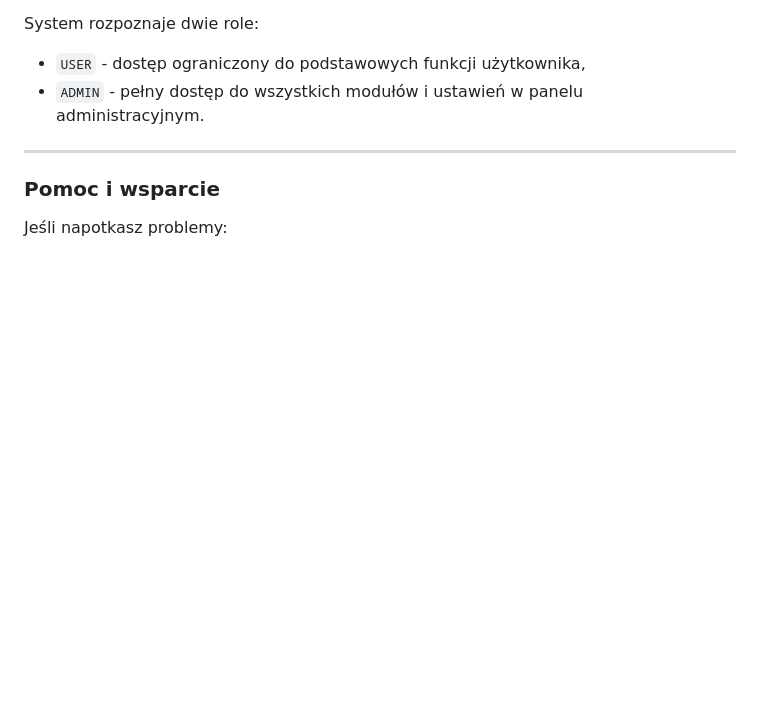
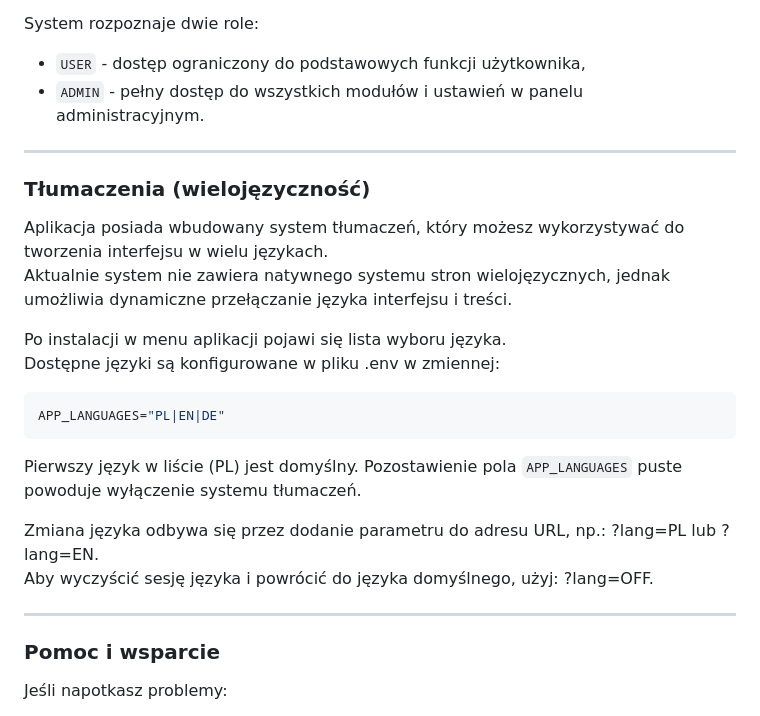
Before and after one commit to artimman/dbmframework, a Markdown page: _Documents/Docs/installer.md, the part around the change. Drawn GitHub-style; blank space fills up the shorter version.

Commit message:
DbM Framework v4.1.3, Readme update 2

````diff
--- a/_Documents/Docs/installer.md
+++ b/_Documents/Docs/installer.md
@@ -71,6 +71,25 @@ System rozpoznaje dwie role:
 
 ---
 
+### Tłumaczenia (wielojęzyczność)
+
+Aplikacja posiada wbudowany system tłumaczeń, który możesz wykorzystywać do tworzenia interfejsu w wielu językach.
+Aktualnie system nie zawiera natywnego systemu stron wielojęzycznych, jednak umożliwia dynamiczne przełączanie języka interfejsu i treści.
+
+Po instalacji w menu aplikacji pojawi się lista wyboru języka.
+Dostępne języki są konfigurowane w pliku .env w zmiennej:
+
+```env
+APP_LANGUAGES="PL|EN|DE"
+```
+
+Pierwszy język w liście (PL) jest domyślny. Pozostawienie pola `APP_LANGUAGES` puste powoduje wyłączenie systemu tłumaczeń.
+
+Zmiana języka odbywa się przez dodanie parametru do adresu URL, np.: ?lang=PL lub ?lang=EN.
+Aby wyczyścić sesję języka i powrócić do języka domyślnego, użyj: ?lang=OFF.
+
+---
+
 ### Pomoc i wsparcie
 
 Jeśli napotkasz problemy:
````
